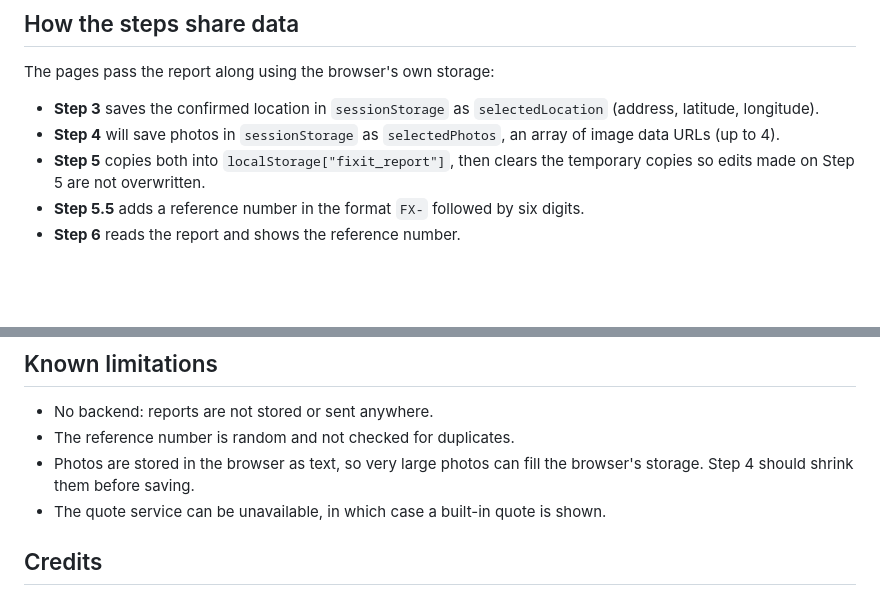
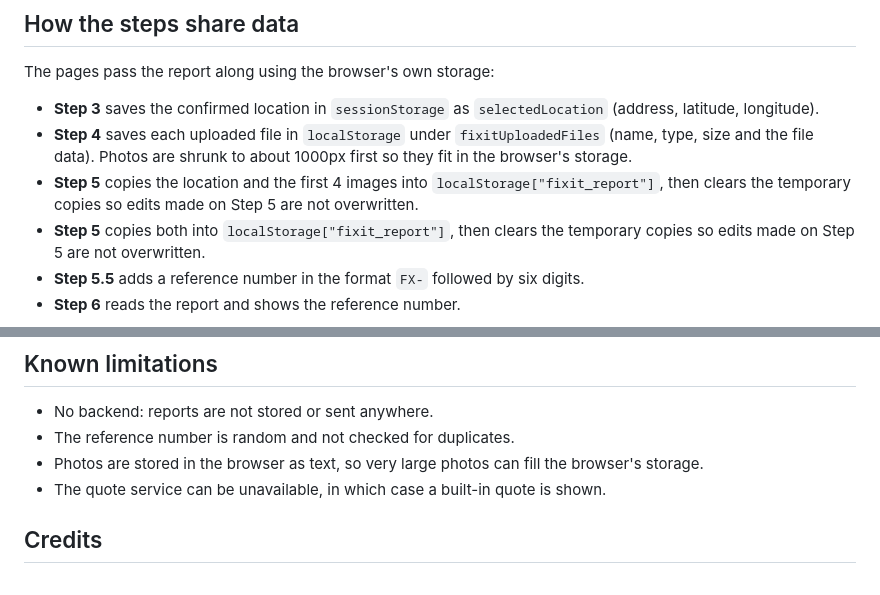
Before and after one commit to Stumpy-ux/Mission-x, a Markdown page: README.md, 2 parts joined by grey strips. Drawn GitHub-style; blank space fills up the shorter version.

Commit message:
Revise storage steps for uploaded files and photos
Updated steps for saving photos and report data in storage.

```diff
--- a/README.md
+++ b/README.md
@@ -28,7 +28,8 @@ Steps 1 and 2 (the home page and choosing the issue type) are not covered here y
 The pages pass the report along using the browser's own storage:
 
 - **Step 3** saves the confirmed location in `sessionStorage` as `selectedLocation` (address, latitude, longitude).
-- **Step 4** will save photos in `sessionStorage` as `selectedPhotos`, an array of image data URLs (up to 4).
+- **Step 4** saves each uploaded file in `localStorage` under `fixitUploadedFiles` (name, type, size and the file data). Photos are shrunk to about 1000px first so they fit in the browser's storage.
+- **Step 5** copies the location and the first 4 images into `localStorage["fixit_report"]`, then clears the temporary copies so edits made on Step 5 are not overwritten.
 - **Step 5** copies both into `localStorage["fixit_report"]`, then clears the temporary copies so edits made on Step 5 are not overwritten.
 - **Step 5.5** adds a reference number in the format `FX-` followed by six digits.
 - **Step 6** reads the report and shows the reference number.
@@ -66,7 +67,7 @@ Every page is designed for phones first and scales up to tablets and desktop.
 
 - No backend: reports are not stored or sent anywhere.
 - The reference number is random and not checked for duplicates.
-- Photos are stored in the browser as text, so very large photos can fill the browser's storage. Step 4 should shrink them before saving.
+- Photos are stored in the browser as text, so very large photos can fill the browser's storage.
 - The quote service can be unavailable, in which case a built-in quote is shown.
 
 ## Credits
```
